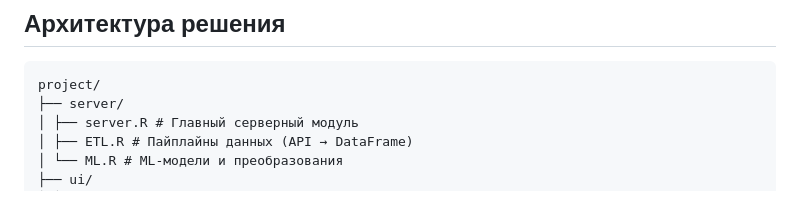
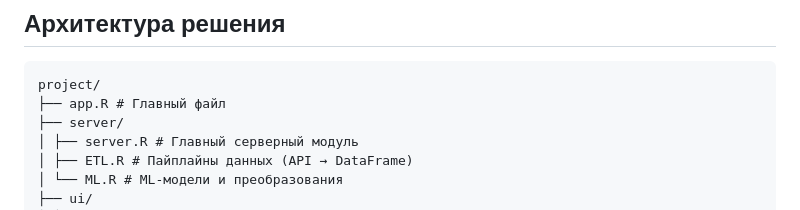
Before and after one commit to NotAccess/KPZ, a Markdown page: README.md, the part around the change. Drawn GitHub-style.

Commit message:
Fixed structure of project in README.md

````diff
--- a/README.md
+++ b/README.md
@@ -69,6 +69,7 @@
 
 ```s
 project/
+├── app.R # Главный файл
 ├── server/
 │ ├── server.R # Главный серверный модуль
 │ ├── ETL.R # Пайплайны данных (API → DataFrame)
````
